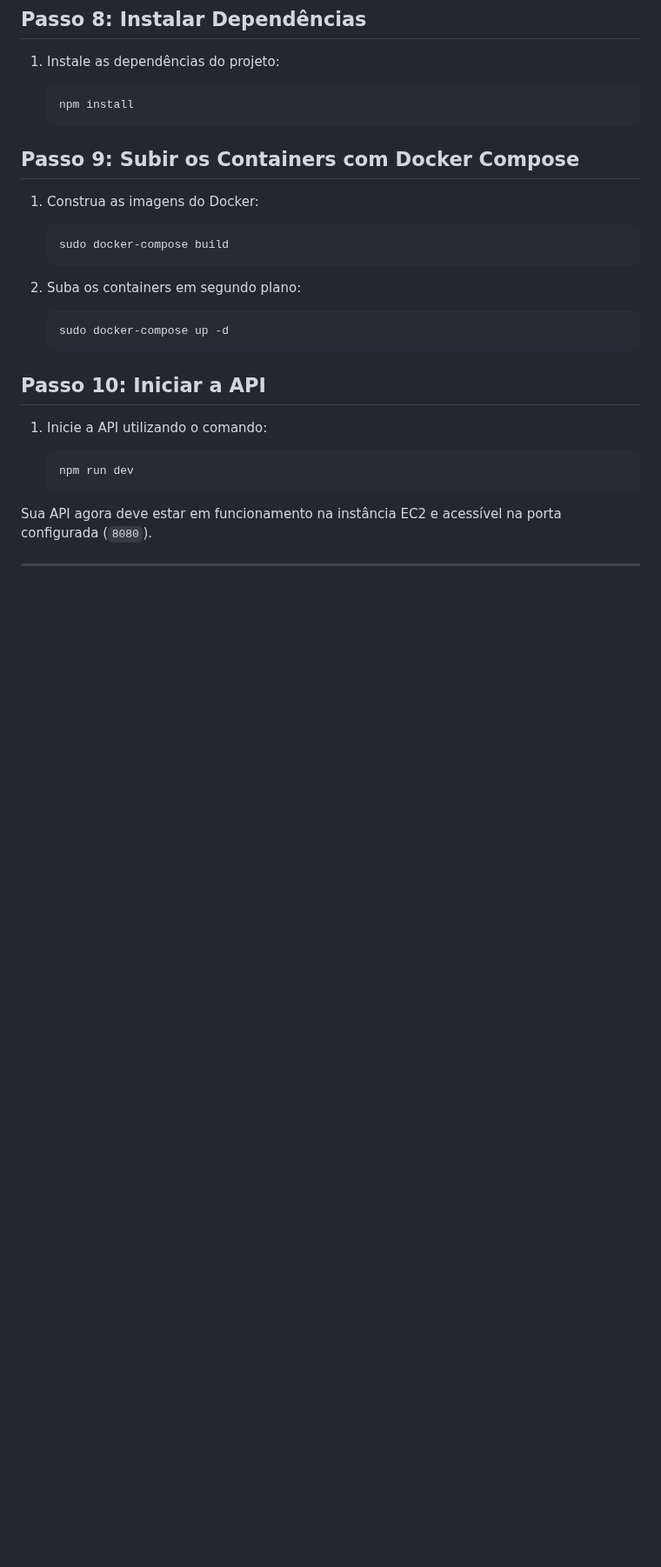
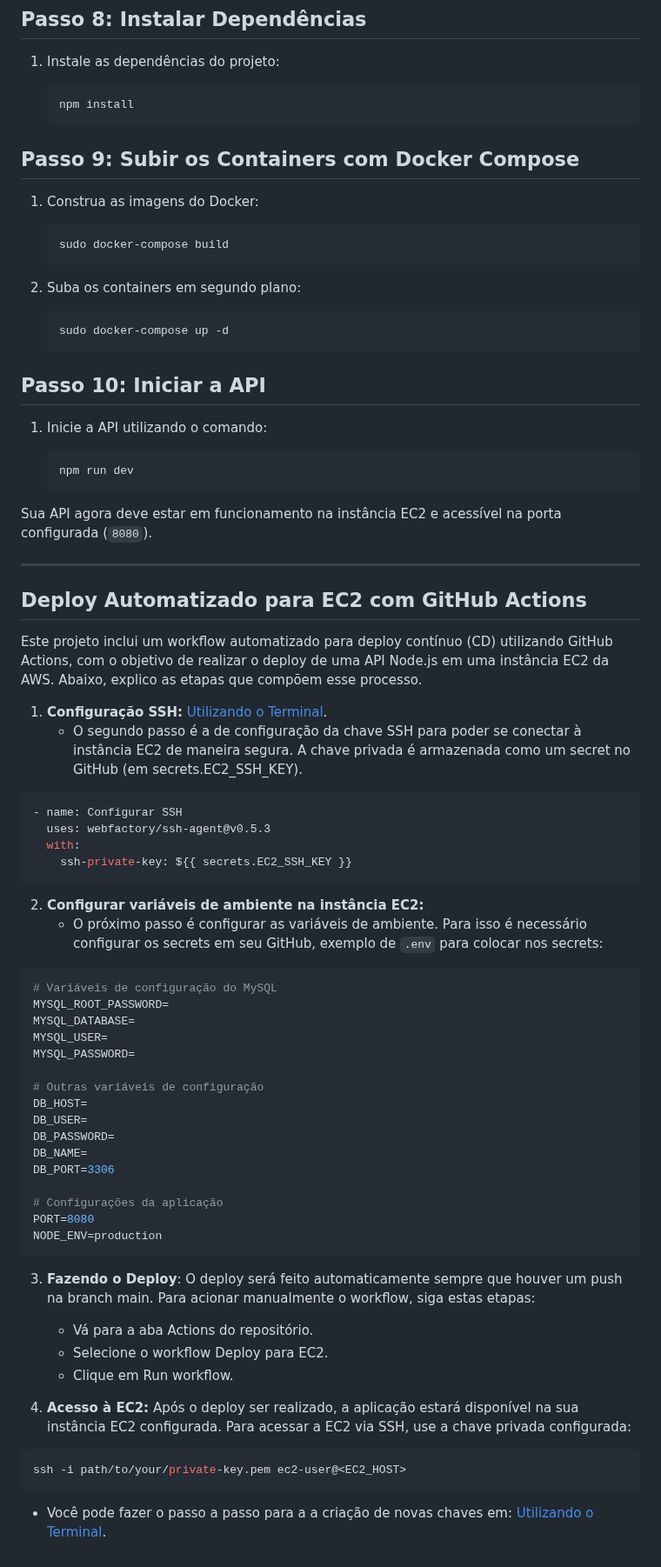
Before and after one commit to rickRiquie/aws_node_ago24_desafio03_aws, a Markdown page: README.md, the part around one of its changes. Shown at 87% size. Drawn GitHub-style; blank space fills up the shorter version.

````diff
--- a/README.md
+++ b/README.md
@@ -584,3 +645,51 @@ Antes de começar, você precisará de:
 Sua API agora deve estar em funcionamento na instância EC2 e acessível na porta configurada (`8080`).
 
 ---
+
+## Deploy Automatizado para EC2 com GitHub Actions
+
+Este projeto inclui um workflow automatizado para deploy contínuo (CD) utilizando GitHub Actions, com o objetivo de realizar o deploy de uma API Node.js em uma instância EC2 da AWS. Abaixo, explico as etapas que compõem esse processo.
+
+
+1. **Configuração SSH:** [Utilizando o Terminal](#utilizando-o-terminal).
+   - O segundo passo é a de configuração da chave SSH para poder se conectar à instância EC2 de maneira segura. A chave privada é armazenada como um secret no GitHub (em secrets.EC2_SSH_KEY).
+
+```yaml
+- name: Configurar SSH
+  uses: webfactory/ssh-agent@v0.5.3
+  with:
+    ssh-private-key: ${{ secrets.EC2_SSH_KEY }}
+```
+
+2. **Configurar variáveis de ambiente na instância EC2:**
+   - O próximo passo é configurar as variáveis de ambiente. Para isso é necessário configurar os secrets em seu GitHub, exemplo de `.env` para colocar nos secrets:
+
+```env
+# Variáveis de configuração do MySQL
+MYSQL_ROOT_PASSWORD=
+MYSQL_DATABASE=
+MYSQL_USER=
+MYSQL_PASSWORD=
+
+# Outras variáveis de configuração
+DB_HOST=
+DB_USER=
+DB_PASSWORD=
+DB_NAME=
+DB_PORT=3306
+
+# Configurações da aplicação
+PORT=8080
+NODE_ENV=production
+```
+
+3. **Fazendo o Deploy**: O deploy será feito automaticamente sempre que houver um push na branch main. Para acionar manualmente o workflow, siga estas etapas:
+    - Vá para a aba Actions do repositório.
+    - Selecione o workflow Deploy para EC2.
+    - Clique em Run workflow.
+
+4. **Acesso à EC2:** Após o deploy ser realizado, a aplicação estará disponível na sua instância EC2 configurada. Para acessar a EC2 via SSH, use a chave privada configurada:
+```bash
+ssh -i path/to/your/private-key.pem ec2-user@<EC2_HOST>
+```
+- Você pode fazer o passo a passo para a a criação de novas chaves em: [Utilizando o Terminal](#utilizando-o-terminal).
````
Also changed, not shown: other parts of README.md (+64 -3 lines).
